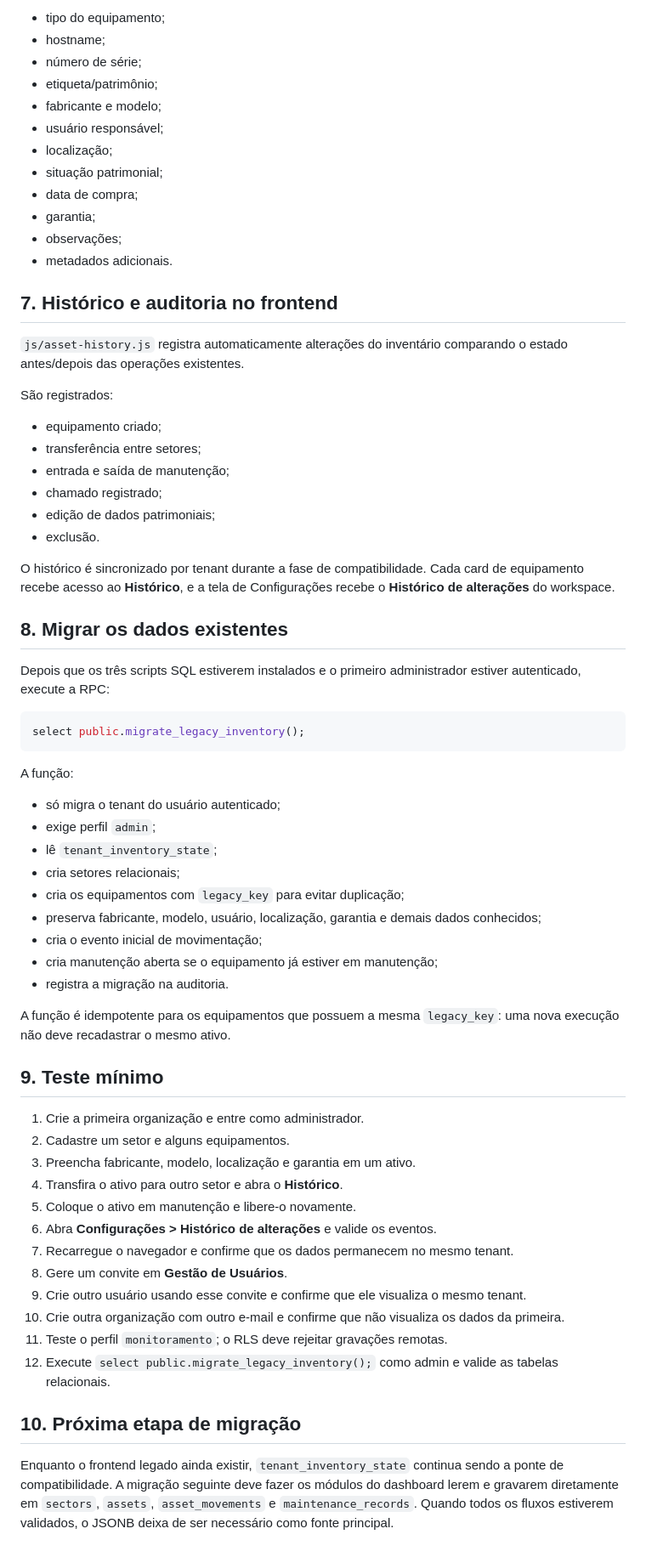
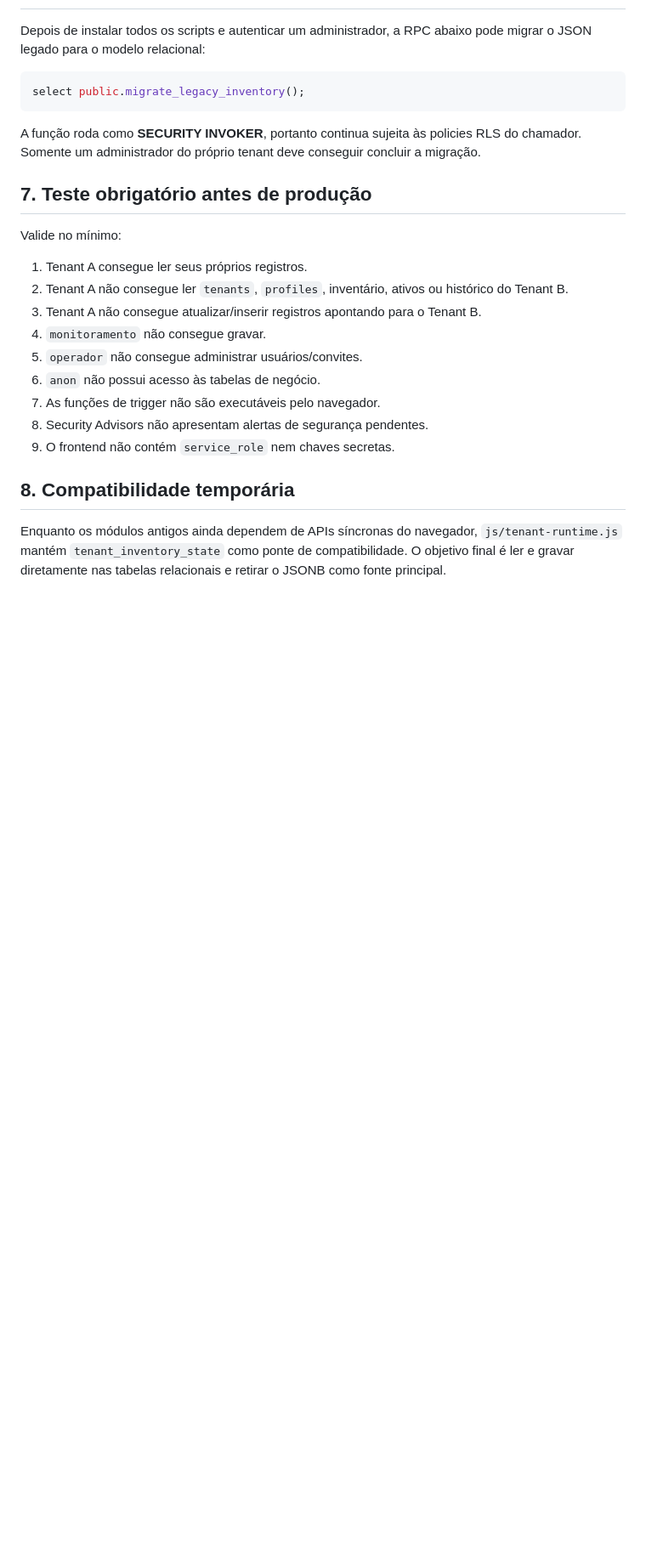
Before and after one commit to Rubertt12/Sistema-de-Inventario, a Markdown page: SETUP_SUPABASE.md, the part around one of its changes. Shown at 85% size. Rendered like a GitHub page; blank space fills up the shorter version.

````diff
--- a/SETUP_SUPABASE.md
+++ b/SETUP_SUPABASE.md
@@ -69,69 +58,26 @@ Os ativos suportam, entre outros campos:
 
-- tipo do equipamento;
-- hostname;
-- número de série;
-- etiqueta/patrimônio;
-- fabricante e modelo;
-- usuário responsável;
-- localização;
-- situação patrimonial;
-- data de compra;
-- garantia;
-- observações;
-- metadados adicionais.
-
-## 7. Histórico e auditoria no frontend
-
-`js/asset-history.js` registra automaticamente alterações do inventário comparando o estado antes/depois das operações existentes.
-
-São registrados:
-
-- equipamento criado;
-- transferência entre setores;
-- entrada e saída de manutenção;
-- chamado registrado;
-- edição de dados patrimoniais;
-- exclusão.
-
-O histórico é sincronizado por tenant durante a fase de compatibilidade. Cada card de equipamento recebe acesso ao **Histórico**, e a tela de Configurações recebe o **Histórico de alterações** do workspace.
-
-## 8. Migrar os dados existentes
-
-Depois que os três scripts SQL estiverem instalados e o primeiro administrador estiver autenticado, execute a RPC:
+Depois de instalar todos os scripts e autenticar um administrador, a RPC abaixo pode migrar o JSON legado para o modelo relacional:
 
 ```sql
 select public.migrate_legacy_inventory();
 ```
 
-A função:
+A função roda como **SECURITY INVOKER**, portanto continua sujeita às policies RLS do chamador. Somente um administrador do próprio tenant deve conseguir concluir a migração.
 
-- só migra o tenant do usuário autenticado;
-- exige perfil `admin`;
-- lê `tenant_inventory_state`;
-- cria setores relacionais;
-- cria os equipamentos com `legacy_key` para evitar duplicação;
-- preserva fabricante, modelo, usuário, localização, garantia e demais dados conhecidos;
-- cria o evento inicial de movimentação;
-- cria manutenção aberta se o equipamento já estiver em manutenção;
-- registra a migração na auditoria.
+## 7. Teste obrigatório antes de produção
 
-A função é idempotente para os equipamentos que possuem a mesma `legacy_key`: uma nova execução não deve recadastrar o mesmo ativo.
+Valide no mínimo:
 
-## 9. Teste mínimo
+1. Tenant A consegue ler seus próprios registros.
+2. Tenant A não consegue ler `tenants`, `profiles`, inventário, ativos ou histórico do Tenant B.
+3. Tenant A não consegue atualizar/inserir registros apontando para o Tenant B.
+4. `monitoramento` não consegue gravar.
+5. `operador` não consegue administrar usuários/convites.
+6. `anon` não possui acesso às tabelas de negócio.
+7. As funções de trigger não são executáveis pelo navegador.
+8. Security Advisors não apresentam alertas de segurança pendentes.
+9. O frontend não contém `service_role` nem chaves secretas.
 
-1. Crie a primeira organização e entre como administrador.
-2. Cadastre um setor e alguns equipamentos.
-3. Preencha fabricante, modelo, localização e garantia em um ativo.
-4. Transfira o ativo para outro setor e abra o **Histórico**.
-5. Coloque o ativo em manutenção e libere-o novamente.
-6. Abra **Configurações > Histórico de alterações** e valide os eventos.
-7. Recarregue o navegador e confirme que os dados permanecem no mesmo tenant.
-8. Gere um convite em **Gestão de Usuários**.
-9. Crie outro usuário usando esse convite e confirme que ele visualiza o mesmo tenant.
-10. Crie outra organização com outro e-mail e confirme que não visualiza os dados da primeira.
-11. Teste o perfil `monitoramento`; o RLS deve rejeitar gravações remotas.
-12. Execute `select public.migrate_legacy_inventory();` como admin e valide as tabelas relacionais.
+## 8. Compatibilidade temporária
 
-## 10. Próxima etapa de migração
-
-Enquanto o frontend legado ainda existir, `tenant_inventory_state` continua sendo a ponte de compatibilidade. A migração seguinte deve fazer os módulos do dashboard lerem e gravarem diretamente em `sectors`, `assets`, `asset_movements` e `maintenance_records`. Quando todos os fluxos estiverem validados, o JSONB deixa de ser necessário como fonte principal.
+Enquanto os módulos antigos ainda dependem de APIs síncronas do navegador, `js/tenant-runtime.js` mantém `tenant_inventory_state` como ponte de compatibilidade. O objetivo final é ler e gravar diretamente nas tabelas relacionais e retirar o JSONB como fonte principal.
````
Also changed, not shown: other parts of SETUP_SUPABASE.md (+35 -46 lines).
